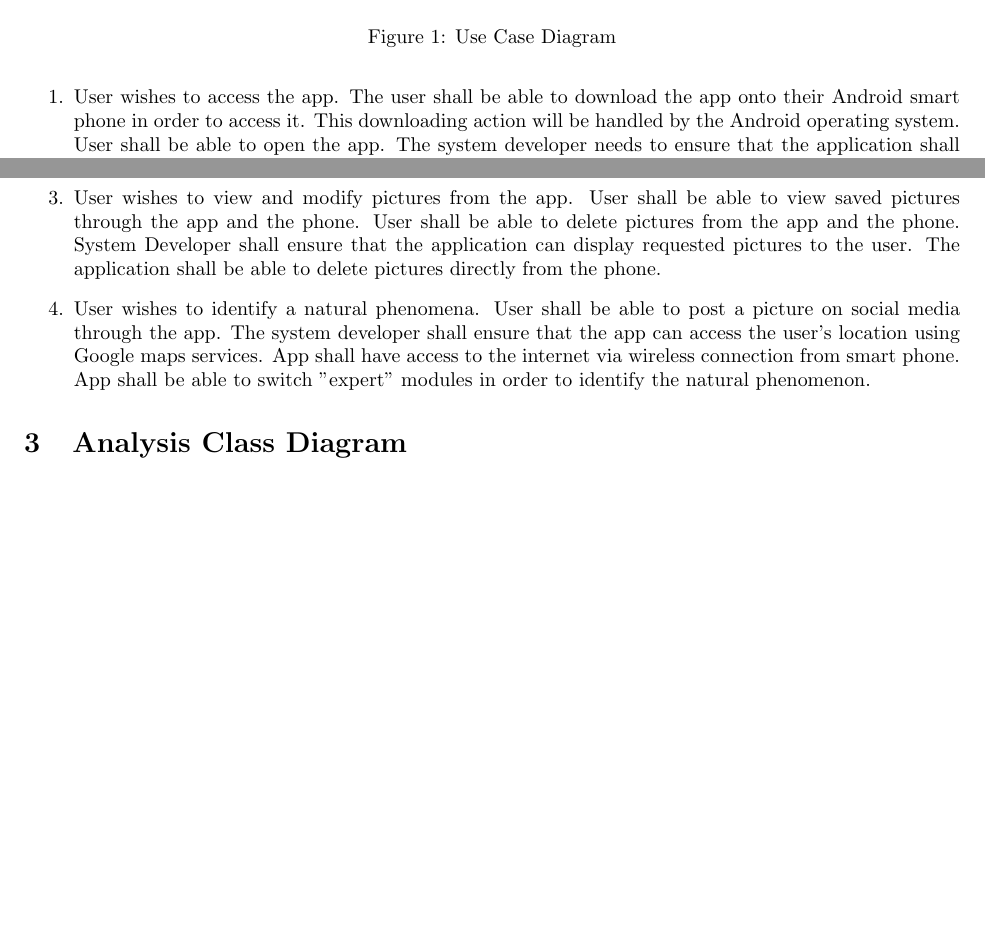
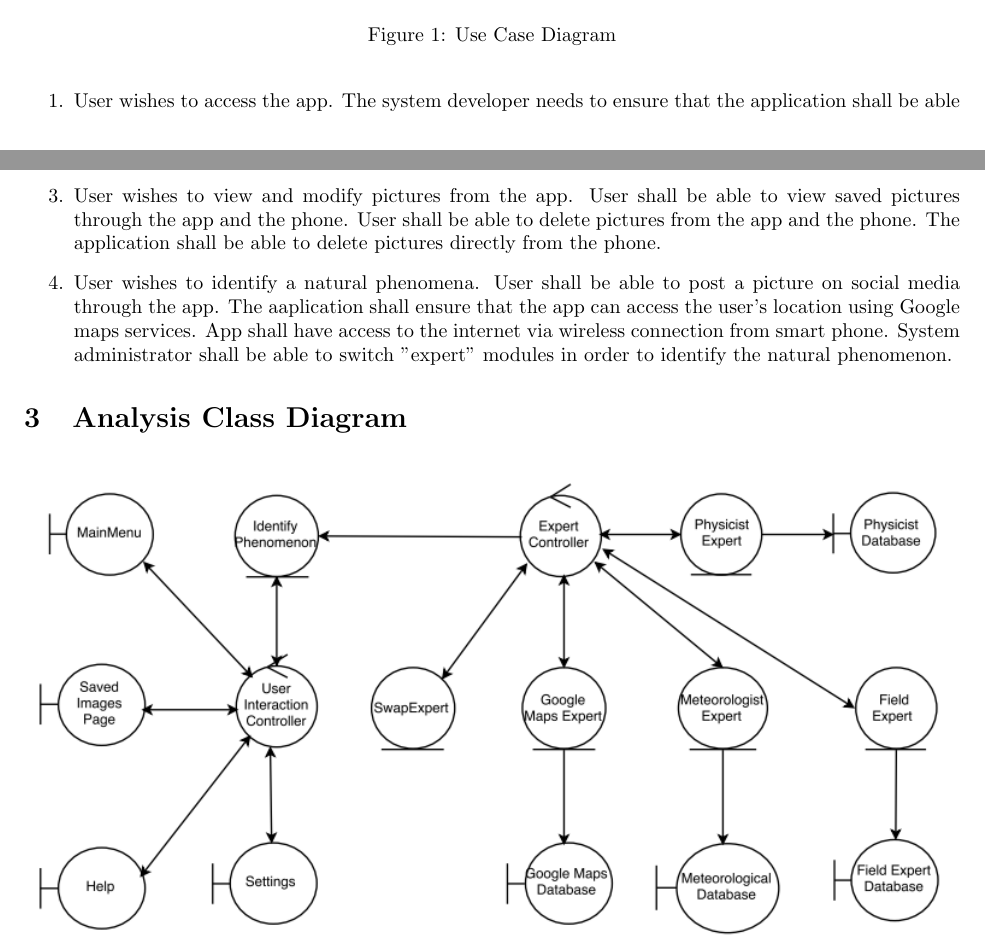
Before and after one commit to KevinHardy-Cooper/SFWRENG3A04, a LaTeX document (SE3A04_D2_Template.tex): two parts of pages 2 and 3 of 7, joined at a grey line, cut so that both start at the same text, the shorter picture padded with empty space. Compiled offline with pdfLaTeX.

Commit message:
updated d2

```diff
--- a/SE3A04_D2_Template.tex
+++ b/SE3A04_D2_Template.tex
@@ -72,15 +72,15 @@
 %\label{sec:use_case_diagram}
 
 \begin{figure}[!hb]
-	\includegraphics[width=\linewidth]{usecase.pdf}
+	\includegraphics[width=\linewidth]{usecase.png}
 	\caption{Use Case Diagram}
 \end{figure}
 
 \begin{enumerate}
-	\item User wishes to access the app.  The user shall be able to download the app onto their Android smart phone in order to access it.  This downloading action will be handled by the Android operating system.  User shall be able to open the app.  The system developer needs to ensure that the application shall be able to handle user input, so that the user can access and interact with the app.
+	\item User wishes to access the app. The system developer needs to ensure that the application shall be able to handle user input, so that the user can access and interact with the app.
 	\item User wishes to take a picture and post it to social media (Instagram).  User can then access the built-in camera on phone and it's functionality from the app.  User can also save the picture to the app and the phone if they so desire.  User shall be able to post to social media directly from the app.  The system developer shall ensure that the application can access the internet via wireless connection from their Android smart phone, the built-in camera on the smart phone, and social media.  The application shall be able to save pictures directly to the phone.
-	\item User wishes to view and modify pictures from the app.  User shall be able to view saved pictures through the app and the phone.  User shall be able to delete pictures from the app and the phone.  System Developer shall ensure that the application can display requested pictures to the user.  The application shall be able to delete pictures directly from the phone.
-	\item User wishes to identify a natural phenomena. User shall be able to post a picture on social media through the app.  The system developer shall ensure that the app can access the user's location using Google maps services. App shall have access to the internet via wireless connection from smart phone. App shall be able to switch "expert" modules in order to identify the natural phenomenon.
+	\item User wishes to view and modify pictures from the app.  User shall be able to view saved pictures through the app and the phone.  User shall be able to delete pictures from the app and the phone.  The application shall be able to delete pictures directly from the phone.
+	\item User wishes to identify a natural phenomena. User shall be able to post a picture on social media through the app.  The aaplication shall ensure that the app can access the user's location using Google maps services. App shall have access to the internet via wireless connection from smart phone. System administrator shall be able to switch "expert" modules in order to identify the natural phenomenon.
 \end{enumerate}
 % End Section
 
```
Also changed, not shown: UseCase.pdf (deleted), usecase.png (added), 2 other files.
